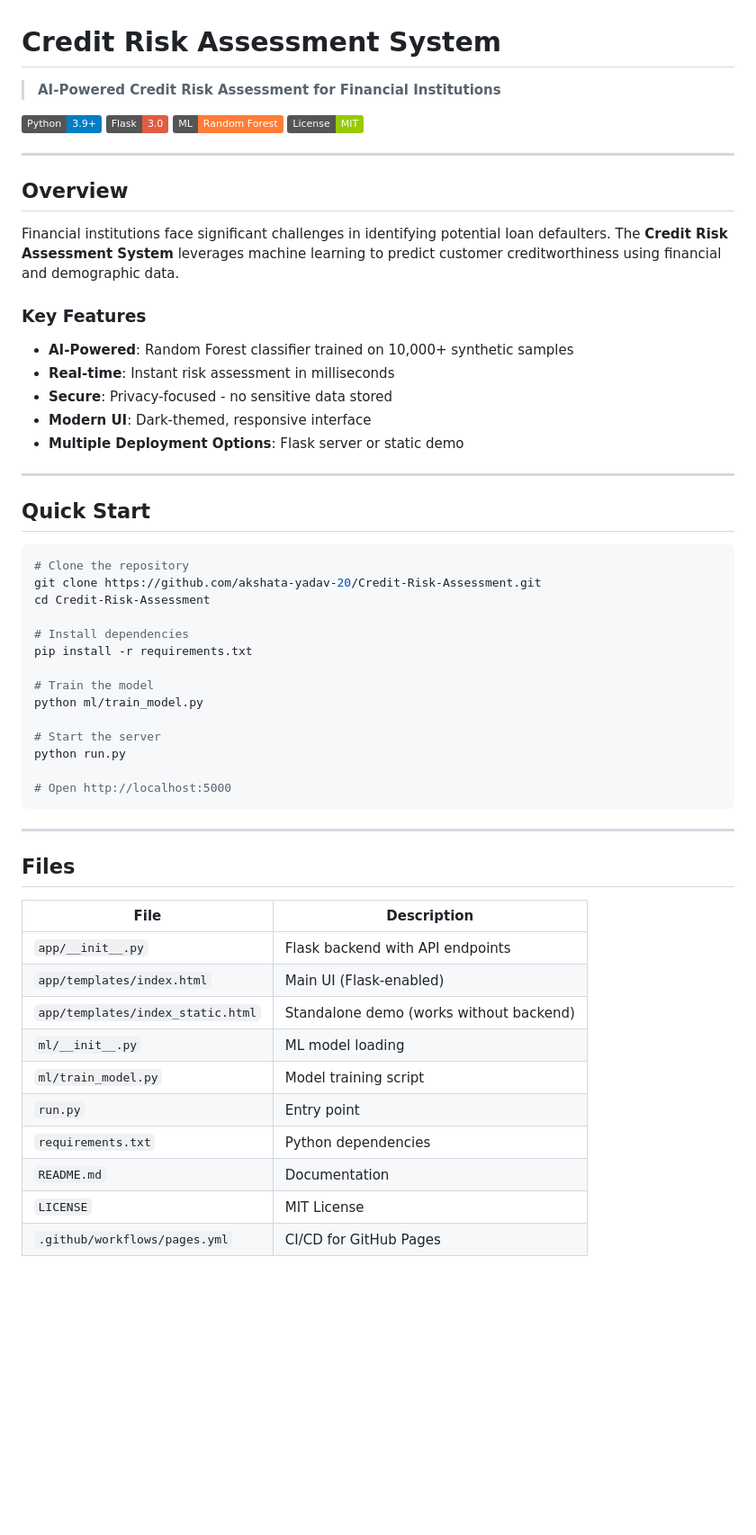
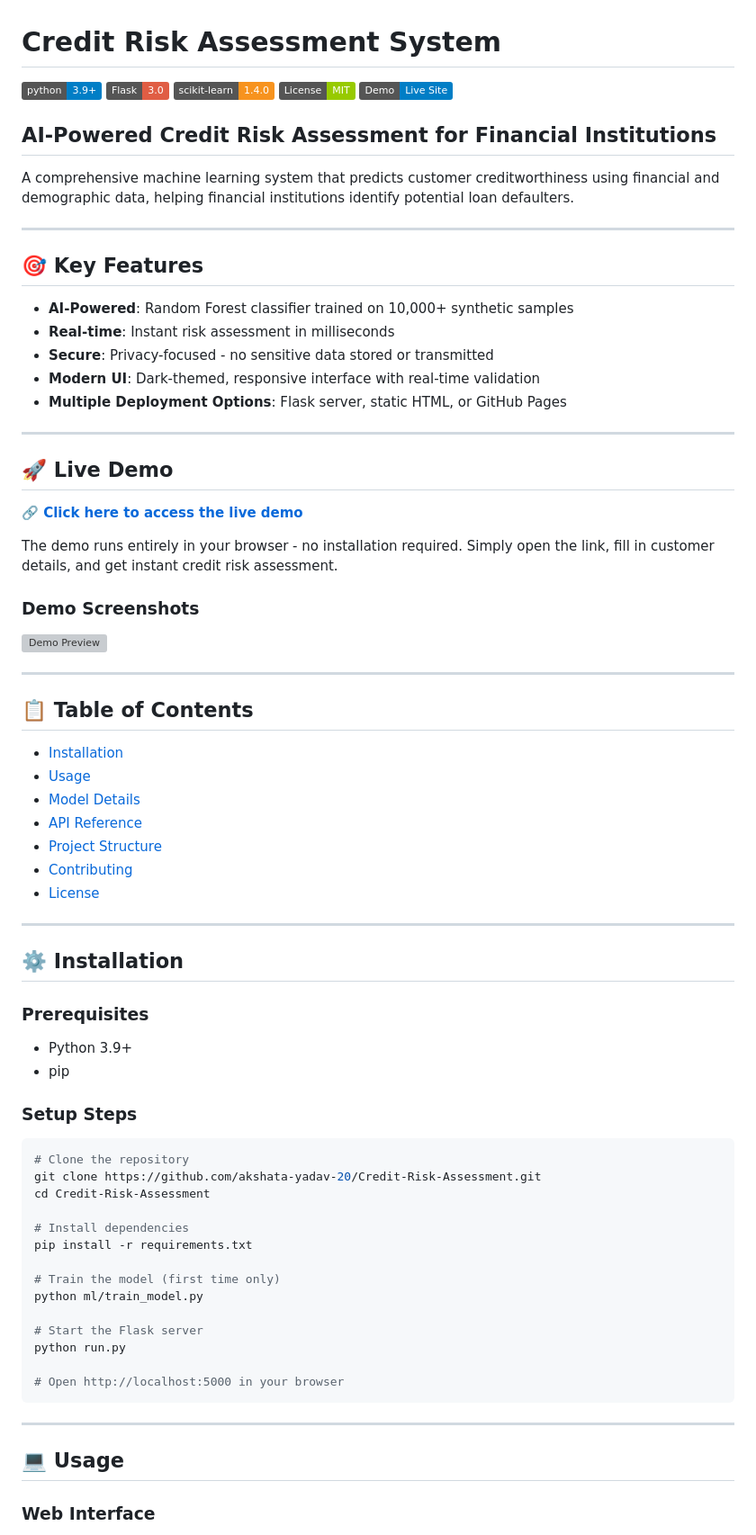
Before and after one commit to akshata-yadav-20/Credit-Risk-Assessment, a Markdown page: README.md, the part around one of its changes. Shown at 90% size. Rendered like a GitHub page; badges without logos; blank space fills up the shorter version; grey boxes are pictures that could not be loaded.

````diff
--- a/README.md
+++ b/README.md
@@ -1,28 +1,58 @@
 # Credit Risk Assessment System
 
-> **AI-Powered Credit Risk Assessment for Financial Institutions**
+![Python 3.9+](https://img.shields.io/badge/python-3.9+-blue?logo=python)
+![Flask](https://img.shields.io/badge/Flask-3.0-red?logo=flask)
+![scikit-learn](https://img.shields.io/badge/scikit--learn-1.4.0-f7931e?logo=scikit-learn)
+![License: MIT](https://img.shields.io/badge/License-MIT-green.svg)
+[![Demo](https://img.shields.io/badge/Demo-Live%20Site-blue)](https://akshata-yadav-20.github.io/Credit-Risk-Assessment/)
 
-[![Python](https://img.shields.io/badge/Python-3.9+-blue?logo=python)](https://www.python.org/)
-[![Flask](https://img.shields.io/badge/Flask-3.0-red?logo=flask)](https://flask.palletsprojects.com/)
-[![Machine Learning](https://img.shields.io/badge/ML-Random%20Forest-orange?logo=scikit-learn)](https://scikit-learn.org/)
-[![License](https://img.shields.io/badge/License-MIT-green)](LICENSE)
+## AI-Powered Credit Risk Assessment for Financial Institutions
+
+A comprehensive machine learning system that predicts customer creditworthiness using financial and demographic data, helping financial institutions identify potential loan defaulters.
 
 ---
 
-## Overview
+## 🎯 Key Features
 
-Financial institutions face significant challenges in identifying potential loan defaulters. The **Credit Risk Assessment System** leverages machine learning to predict customer creditworthiness using financial and demographic data.
-
-### Key Features
 - **AI-Powered**: Random Forest classifier trained on 10,000+ synthetic samples
 - **Real-time**: Instant risk assessment in milliseconds
-- **Secure**: Privacy-focused - no sensitive data stored
-- **Modern UI**: Dark-themed, responsive interface
-- **Multiple Deployment Options**: Flask server or static demo
+- **Secure**: Privacy-focused - no sensitive data stored or transmitted
+- **Modern UI**: Dark-themed, responsive interface with real-time validation
+- **Multiple Deployment Options**: Flask server, static HTML, or GitHub Pages
 
 ---
 
-## Quick Start
+## 🚀 Live Demo
+
+**[🔗 Click here to access the live demo](https://akshata-yadav-20.github.io/Credit-Risk-Assessment/)**
+
+The demo runs entirely in your browser - no installation required. Simply open the link, fill in customer details, and get instant credit risk assessment.
+
+### Demo Screenshots
+
+<img src="https://via.placeholder.com/800x400/1a365d/ffffff?text=Credit+Risk+Assessment+Demo" alt="Demo Preview" width="100%" style="border-radius: 8px;" />
+
+---
+
+## 📋 Table of Contents
+
+- [Installation](#installation)
+- [Usage](#usage)
+- [Model Details](#model-details)
+- [API Reference](#api-reference)
+- [Project Structure](#project-structure)
+- [Contributing](#contributing)
+- [License](#license)
+
+---
+
+## ⚙️ Installation
+
+### Prerequisites
+- Python 3.9+
+- pip
+
+### Setup Steps
 
 ```bash
 # Clone the repository
@@ -32,29 +62,18 @@ cd Credit-Risk-Assessment
 # Install dependencies
 pip install -r requirements.txt
 
-# Train the model
+# Train the model (first time only)
 python ml/train_model.py
 
-# Start the server
+# Start the Flask server
 python run.py
 
-# Open http://localhost:5000
+# Open http://localhost:5000 in your browser
 ```
 
 ---
 
-## Files
+## 💻 Usage
 
-| File | Description |
-|------|-------------|
-| `app/__init__.py` | Flask backend with API endpoints |
-| `app/templates/index.html` | Main UI (Flask-enabled) |
-| `app/templates/index_static.html` | Standalone demo (works without backend) |
-| `ml/__init__.py` | ML model loading |
-| `ml/train_model.py` | Model training script |
-| `run.py` | Entry point |
-| `requirements.txt` | Python dependencies |
-| `README.md` | Documentation |
-| `LICENSE` | MIT License |
-| `.github/workflows/pages.yml` | CI/CD for GitHub Pages |
+### Web Interface
 
````
Also changed, not shown: other parts of README.md (+201 -46 lines).
